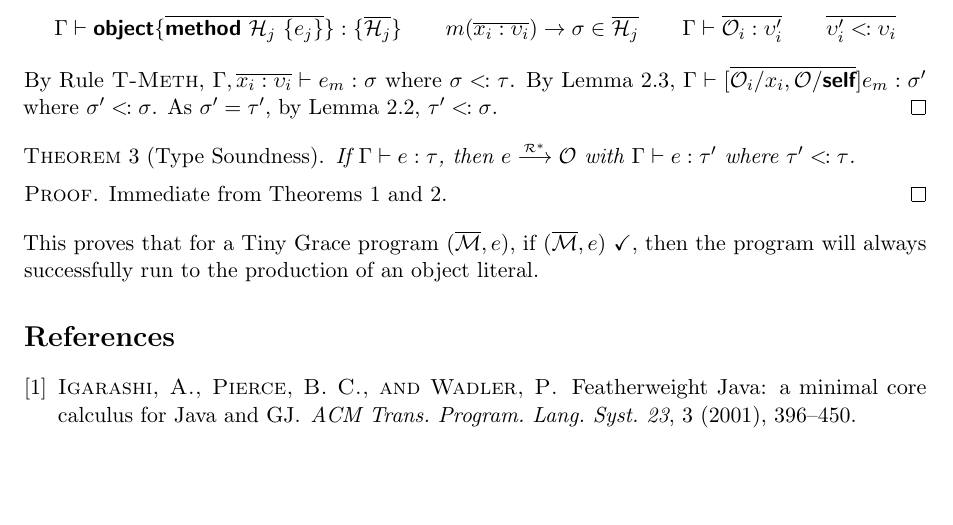
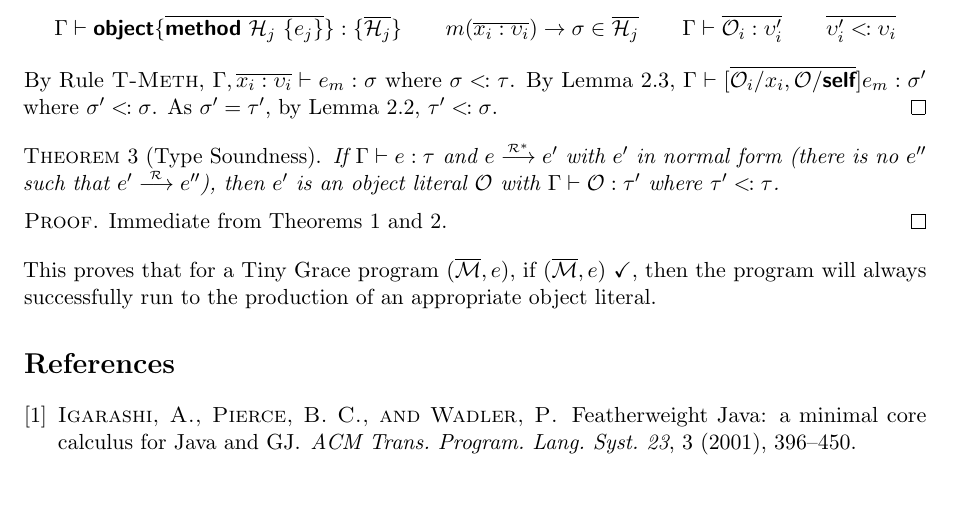
Before and after one commit to zmthy/tiny-grace, a LaTeX document (doc/tiny-grace.tex, which reads doc/properties.tex): part of page 8 of 8, cut so that both start at the same text. Compiled offline with pdfLaTeX.

Commit message:
Correct type-soundness hypothesis

```diff
--- a/doc/properties.tex
+++ b/doc/properties.tex
@@ -152,7 +152,9 @@
 \end{theorem}
 
 \begin{theorem}[Type Soundness]\label{th:type-soundness}
-  If $\gctx{e}{\tau}$, then $e \stot \O$ with $\gctx{e}{\tau^\prime}$ where
+  If $\gctx{e}{\tau}$ and $e \stot e^\prime$ with $e^\prime$ in normal form
+  (there is no $e^{\prime\prime}$ such that $e^\prime \sto e^{\prime\prime}$),
+  then $e^\prime$ is an object literal $\O$ with $\gctx{\O}{\tau^\prime}$ where
   $\tau^\prime \sub \tau$.
 
   \begin{proof}
@@ -162,4 +164,4 @@
 
 \noindent This proves that for a Tiny Grace program $(\*\M*, e)$, if
 $\pjdg{\*\M*}{e}$, then the program will always successfully run to the
-production of an object literal.
+production of an appropriate object literal.
```
Also changed, not shown: doc/properties.tex (10 more changed lines).
